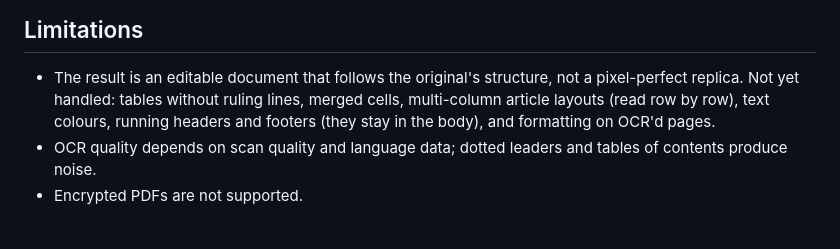
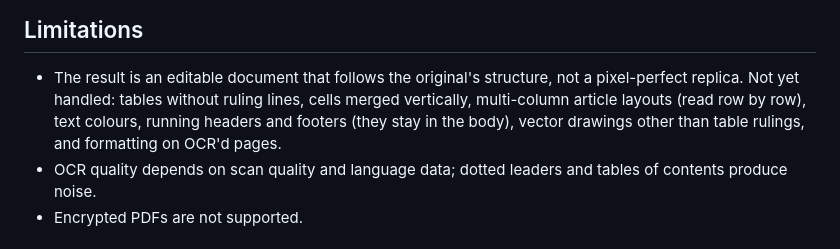
Before and after one commit to itswadesh/pdf2word, a Markdown page: README.md, the part around the change. GitHub-like rendering.

Commit message:
docs: layout refinements and verification notes
Co-Authored-By: Claude Fable 5.1 <noreply@anthropic.com>

```diff
--- a/README.md
+++ b/README.md
@@ -145,9 +145,9 @@ minutes on a multi-core PC. Text PDFs convert in seconds.
 
 - The result is an editable document that follows the original's structure,
   not a pixel-perfect replica. Not yet handled: tables without ruling lines,
-  merged cells, multi-column article layouts (read row by row), text colours,
-  running headers and footers (they stay in the body), and formatting on
-  OCR'd pages.
+  cells merged vertically, multi-column article layouts (read row by row),
+  text colours, running headers and footers (they stay in the body), vector
+  drawings other than table rulings, and formatting on OCR'd pages.
 - OCR quality depends on scan quality and language data; dotted leaders and
   tables of contents produce noise.
 - Encrypted PDFs are not supported.
```
Also changed, not shown: 2 other files.
